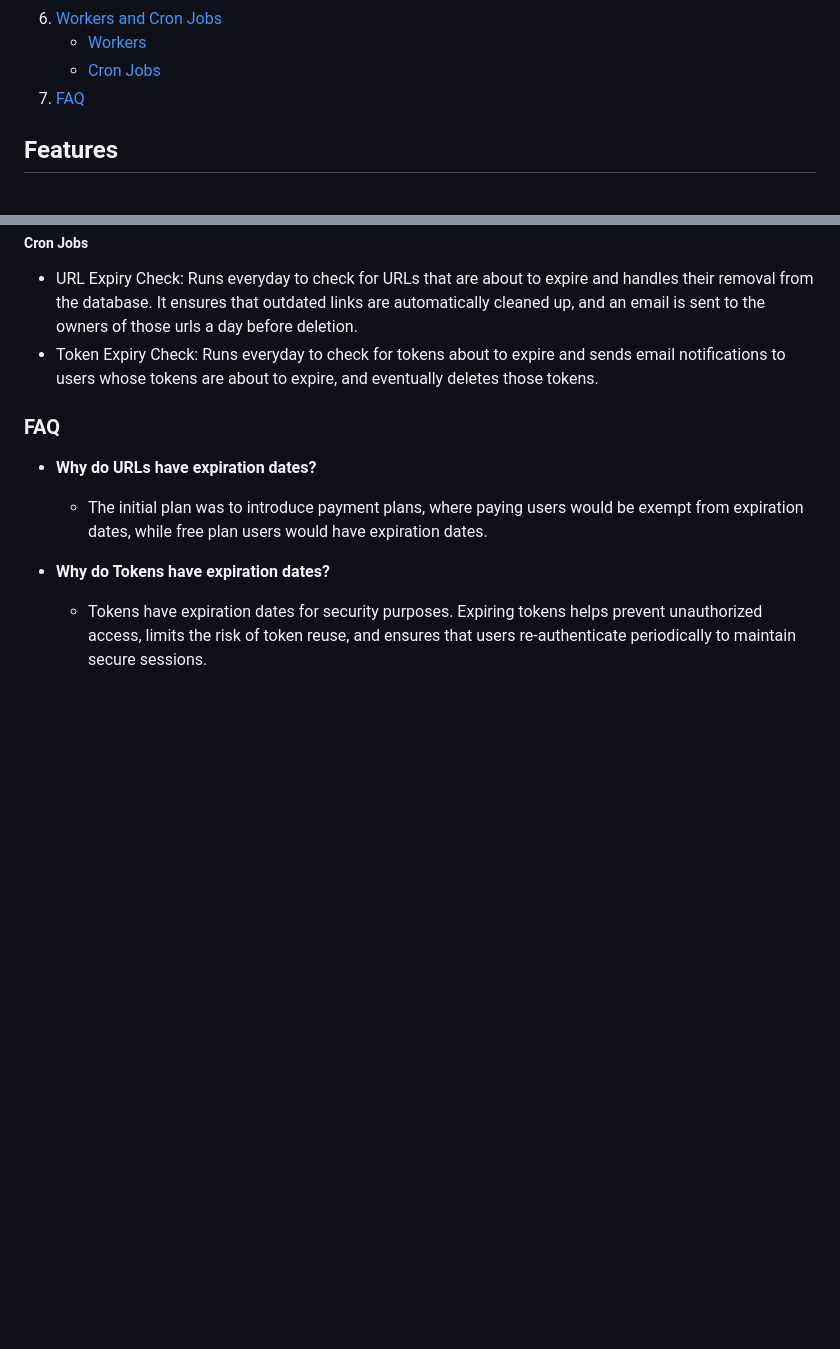
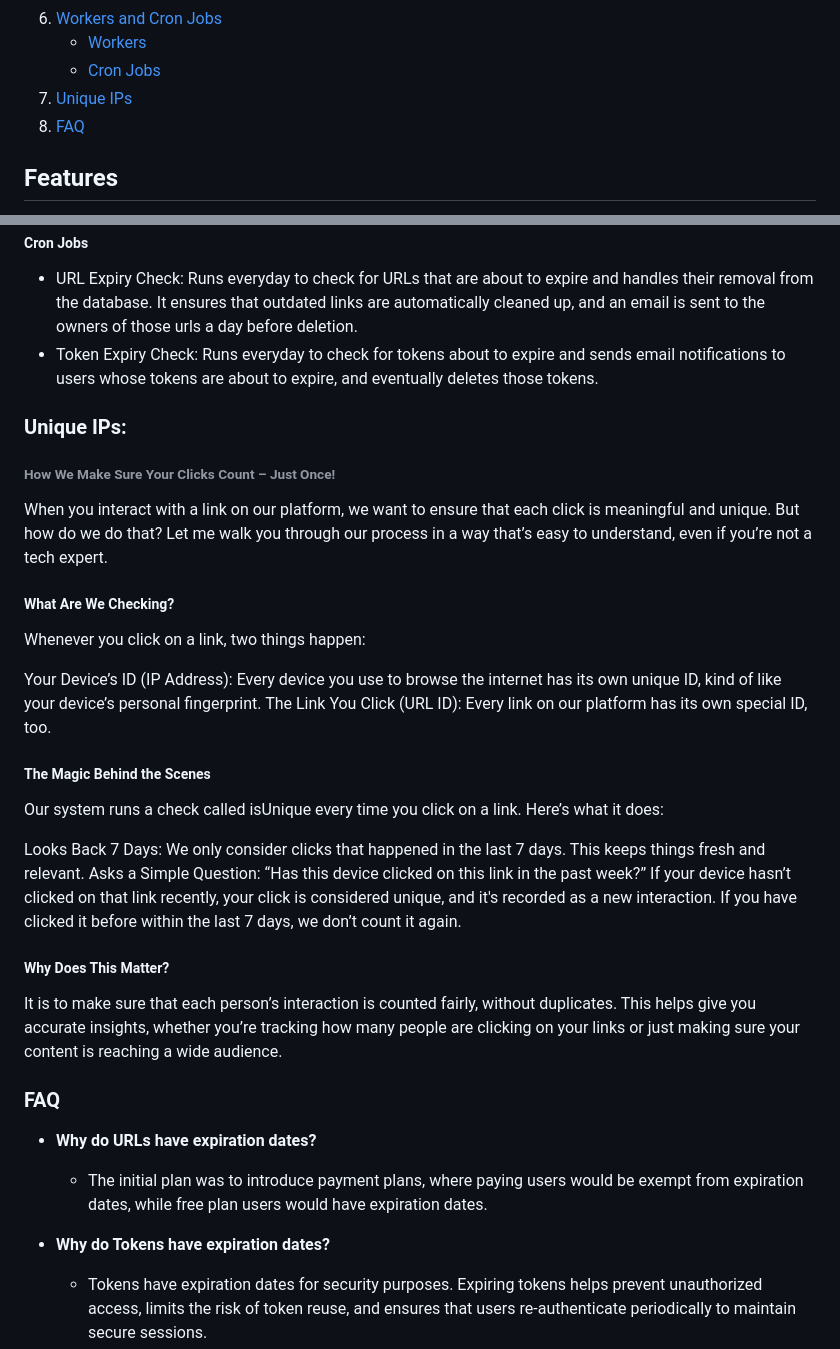
Before and after one commit to Benedict-arowo/Scissor---Capstone-Project, a Markdown page: readme.md, 2 parts joined by grey strips. Drawn GitHub-style; blank space fills up the shorter version.

Commit message:
chore: Updated readme

```diff
--- a/readme.md
+++ b/readme.md
@@ -16,7 +16,8 @@ Scissor is a URL shortening service that allows users to create shortened links,
 6. [Workers and Cron Jobs](#workers-and-cron-jobs)
     - [Workers](#workers)
     - [Cron Jobs](#cron-jobs)
-7. [FAQ](#faq)
+7. [Unique IPs](#unique-ips)
+8. [FAQ](#faq)
 
 ## Features
 
@@ -168,6 +169,31 @@ The backend includes background workers and cron jobs which helps in handling sp
 -   URL Expiry Check: Runs everyday to check for URLs that are about to expire and handles their removal from the database. It ensures that outdated links are automatically cleaned up, and an email is sent to the owners of those urls a day before deletion.
 -   Token Expiry Check: Runs everyday to check for tokens about to expire and sends email notifications to users whose tokens are about to expire, and eventually deletes those tokens.
 
+### Unique IPs:
+
+###### How We Make Sure Your Clicks Count – Just Once!
+
+When you interact with a link on our platform, we want to ensure that each click is meaningful and unique. But how do we do that? Let me walk you through our process in a way that’s easy to understand, even if you’re not a tech expert.
+
+##### What Are We Checking?
+
+Whenever you click on a link, two things happen:
+
+Your Device’s ID (IP Address): Every device you use to browse the internet has its own unique ID, kind of like your device’s personal fingerprint.
+The Link You Click (URL ID): Every link on our platform has its own special ID, too.
+
+##### The Magic Behind the Scenes
+
+Our system runs a check called isUnique every time you click on a link. Here’s what it does:
+
+Looks Back 7 Days: We only consider clicks that happened in the last 7 days. This keeps things fresh and relevant.
+Asks a Simple Question: “Has this device clicked on this link in the past week?”
+If your device hasn’t clicked on that link recently, your click is considered unique, and it's recorded as a new interaction. If you have clicked it before within the last 7 days, we don’t count it again.
+
+##### Why Does This Matter?
+
+It is to make sure that each person’s interaction is counted fairly, without duplicates. This helps give you accurate insights, whether you’re tracking how many people are clicking on your links or just making sure your content is reaching a wide audience.
+
 ### FAQ
 
 -   **Why do URLs have expiration dates?**
```
